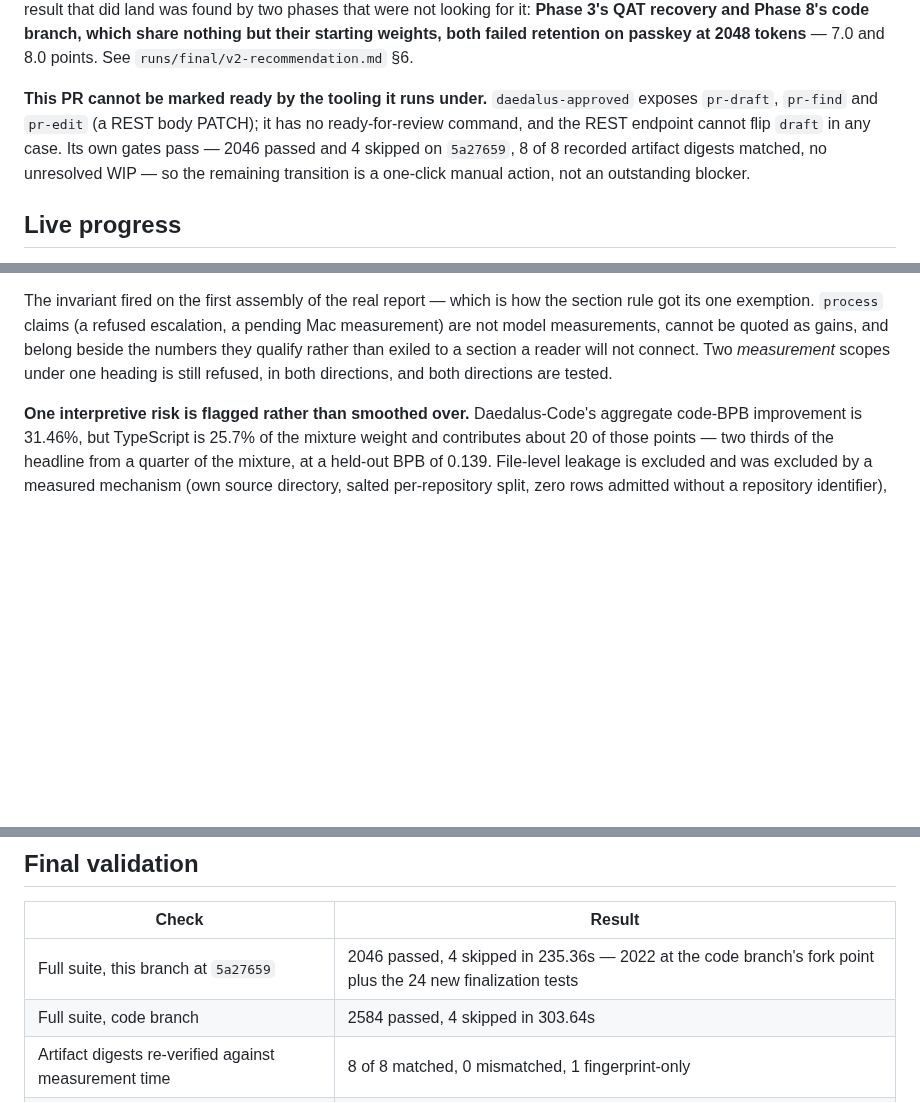
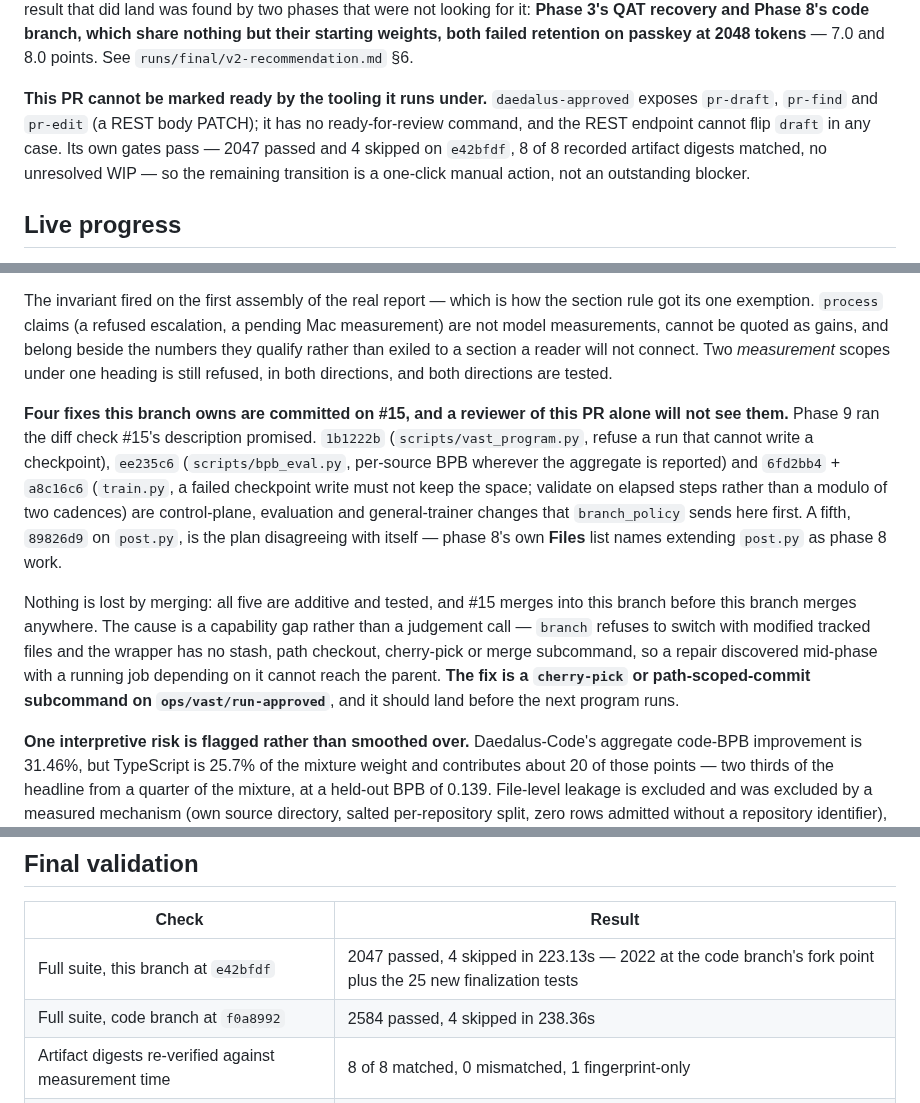
Before and after one commit to unseen1980/daedalus, a Markdown page: runs/vast-program/pr-body.md, 3 parts joined by grey strips. Rendered like a GitHub page; blank space fills up the shorter version.

Commit message:
pr body: the four fixes this branch owns that are committed on the other one
A reviewer of #14 alone sees phases 0-7 and none of the four repairs to
files #14 owns, because they were made mid-phase 8 with a running job
depending on them and the wrapper has no way to move a working-tree change
to the parent. Naming them here is the only thing that closes that gap for
a reviewer, since the commits themselves cannot move.

Also the final suite numbers, at the SHAs they were measured on rather than
at the ones that happened to be current when the section was written.

```diff
--- a/runs/vast-program/pr-body.md
+++ b/runs/vast-program/pr-body.md
@@ -6,7 +6,7 @@ Unattended research program from `docs/superpowers/plans/2026-08-24-daedalus-vas
 
 **The headline is negative, and that is the result.** This program ships no improved V1. Every preregistered gate that could have produced one returned *stop* — Phase 3 accepted no QAT arm, Phase 5 selected no decay schedule, Phase 6 recommended no shape, Phase 7's mixture sweep kept the baseline, and Phase 8 stopped Daedalus-Code at 1B. Three of the four phases scoped to find V2 gains found none, and none of those thresholds moved after a number was seen. The result that did land was found by two phases that were not looking for it: **Phase 3's QAT recovery and Phase 8's code branch, which share nothing but their starting weights, both failed retention on passkey at 2048 tokens** — 7.0 and 8.0 points. See `runs/final/v2-recommendation.md` §6.
 
-**This PR cannot be marked ready by the tooling it runs under.** `daedalus-approved` exposes `pr-draft`, `pr-find` and `pr-edit` (a REST body PATCH); it has no ready-for-review command, and the REST endpoint cannot flip `draft` in any case. Its own gates pass — 2046 passed and 4 skipped on `5a27659`, 8 of 8 recorded artifact digests matched, no unresolved WIP — so the remaining transition is a one-click manual action, not an outstanding blocker.
+**This PR cannot be marked ready by the tooling it runs under.** `daedalus-approved` exposes `pr-draft`, `pr-find` and `pr-edit` (a REST body PATCH); it has no ready-for-review command, and the REST endpoint cannot flip `draft` in any case. Its own gates pass — 2047 passed and 4 skipped on `e42bfdf`, 8 of 8 recorded artifact digests matched, no unresolved WIP — so the remaining transition is a one-click manual action, not an outstanding blocker.
 
 ## Live progress
 
@@ -41,6 +41,10 @@ Unattended research program from `docs/superpowers/plans/2026-08-24-daedalus-vas
 **The report refuses to call a proxy a model gain, structurally.** Phases 4–7 ranked tokenizers, decay schedules, shapes and mixtures on 105M- and 159M-parameter proxies over 101M–500M token budgets. The plan warns three times that those are not statements about the released 150M model, which is a good sign it is the mistake a final report makes. So `Claim` refuses the combination at construction: a claim scoped `proxy` or `projection` cannot set `applies_to_released_model`, a section cannot hide a claim of another measurement scope under its heading, and a claim naming no source file is refused outright. The rules run again over the serialised form, so a hand-edited report is caught too.
 
 The invariant fired on the first assembly of the real report — which is how the section rule got its one exemption. `process` claims (a refused escalation, a pending Mac measurement) are not model measurements, cannot be quoted as gains, and belong beside the numbers they qualify rather than exiled to a section a reader will not connect. Two *measurement* scopes under one heading is still refused, in both directions, and both directions are tested.
+
+**Four fixes this branch owns are committed on #15, and a reviewer of this PR alone will not see them.** Phase 9 ran the diff check #15's description promised. `1b1222b` (`scripts/vast_program.py`, refuse a run that cannot write a checkpoint), `ee235c6` (`scripts/bpb_eval.py`, per-source BPB wherever the aggregate is reported) and `6fd2bb4` + `a8c16c6` (`train.py`, a failed checkpoint write must not keep the space; validate on elapsed steps rather than a modulo of two cadences) are control-plane, evaluation and general-trainer changes that `branch_policy` sends here first. A fifth, `89826d9` on `post.py`, is the plan disagreeing with itself — phase 8's own **Files** list names extending `post.py` as phase 8 work.
+
+Nothing is lost by merging: all five are additive and tested, and #15 merges into this branch before this branch merges anywhere. The cause is a capability gap rather than a judgement call — `branch` refuses to switch with modified tracked files and the wrapper has no stash, path checkout, cherry-pick or merge subcommand, so a repair discovered mid-phase with a running job depending on it cannot reach the parent. **The fix is a `cherry-pick` or path-scoped-commit subcommand on `ops/vast/run-approved`**, and it should land before the next program runs.
 
 **One interpretive risk is flagged rather than smoothed over.** Daedalus-Code's aggregate code-BPB improvement is 31.46%, but TypeScript is 25.7% of the mixture weight and contributes about 20 of those points — two thirds of the headline from a quarter of the mixture, at a held-out BPB of 0.139. File-level leakage is excluded and was excluded by a measured mechanism (own source directory, salted per-repository split, zero rows admitted without a repository identifier), but the TypeScript holdout is narrow and generated or vendored content would produce that number honestly while meaning very little. It is unresolved, it is the first step of the code continuation plan, and until it is settled the defensible claim is **+6.2% on Python** — which is also the only language either gate benchmark measures.
 
@@ -353,8 +357,8 @@ The workspace was never marked trusted, so Claude Code ignored `.claude/settings
 
 | Check | Result |
 | --- | --- |
-| Full suite, this branch at `5a27659` | 2046 passed, 4 skipped in 235.36s — 2022 at the code branch's fork point plus the 24 new finalization tests |
-| Full suite, code branch | 2584 passed, 4 skipped in 303.64s |
+| Full suite, this branch at `e42bfdf` | 2047 passed, 4 skipped in 223.13s — 2022 at the code branch's fork point plus the 25 new finalization tests |
+| Full suite, code branch at `f0a8992` | 2584 passed, 4 skipped in 238.36s |
 | Artifact digests re-verified against measurement time | 8 of 8 matched, 0 mismatched, 1 fingerprint-only |
 | Headline metrics re-measured from immutable GGUFs | released base reproduced bit for bit; code branch reproduced its export check exactly |
 | `wip:` commits outstanding | none on either source branch |
```
